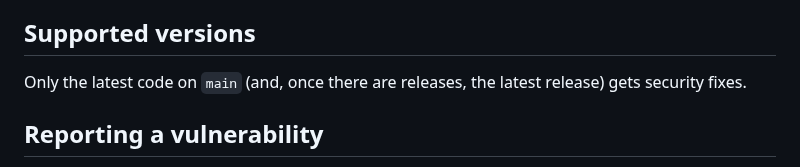
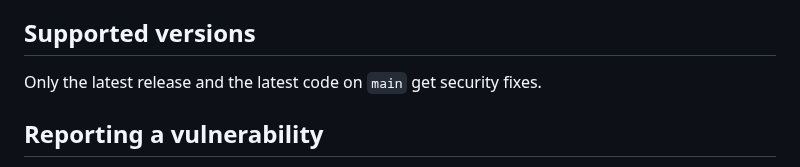
Before and after one commit to YuraZakaryan/tanki-skin-studio, a Markdown page: SECURITY.md, the part around the change. Rendered like a GitHub page.

```diff
--- a/SECURITY.md
+++ b/SECURITY.md
@@ -5,8 +5,7 @@ security problem in it matters even though it never goes online.
 
 ## Supported versions
 
-Only the latest code on `main` (and, once there are releases, the latest release) gets security
-fixes.
+Only the latest release and the latest code on `main` get security fixes.
 
 ## Reporting a vulnerability
 
```
Also changed, not shown: README.md (+15 -4 lines), docs/images/garage.png, docs/images/importing.png (added), docs/images/incomplete.png.
